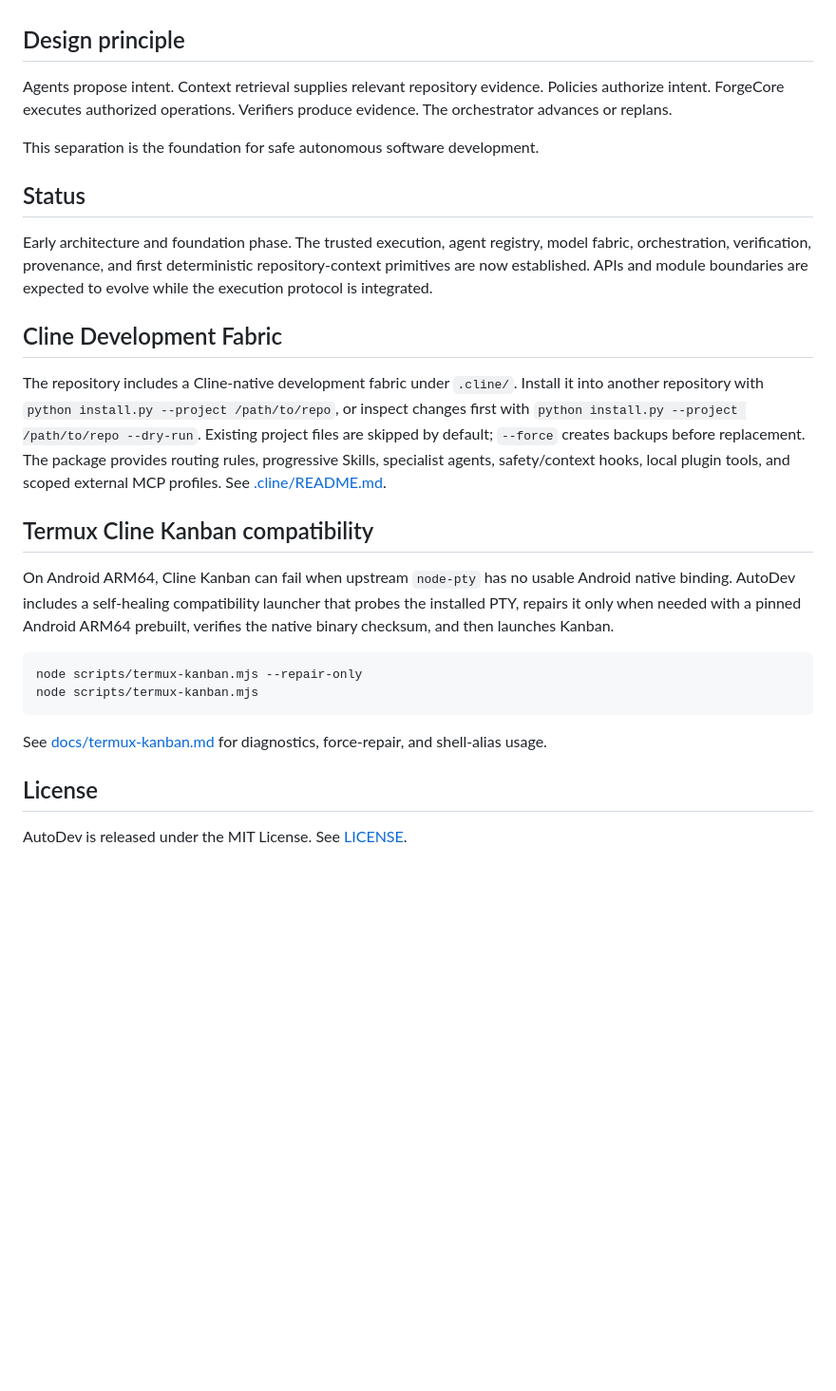
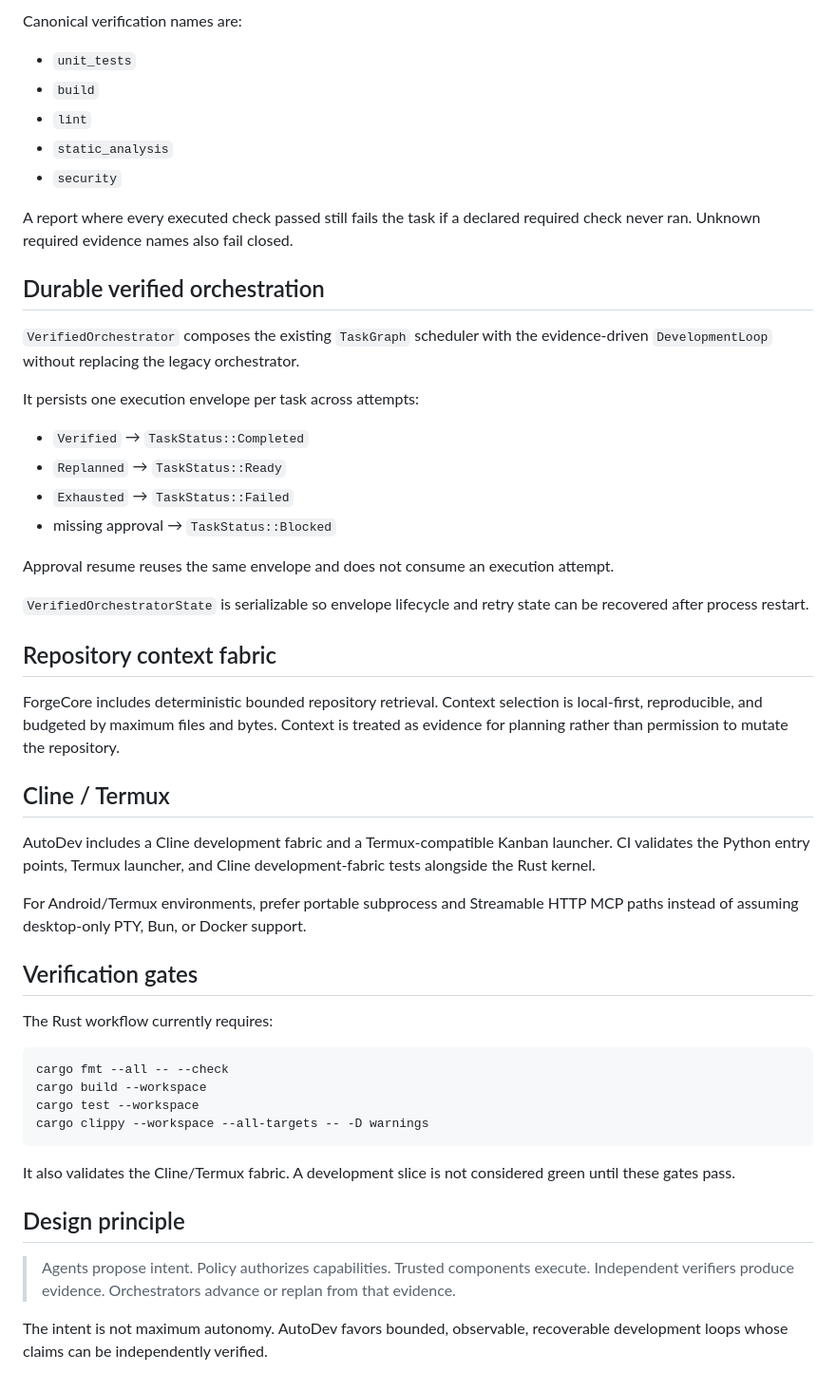
Before and after one commit to asshat1981ar/AutoDev, a Markdown page: README.md, the part around one of its changes. Shown at 95% size. GitHub-like rendering; blank space fills up the shorter version.

Commit message:
docs(forge-core): document verified execution boundary

````diff
--- a/README.md
+++ b/README.md
@@ -73,34 +72,53 @@ The project treats AI-assisted development as an engineered system rather than a
+Canonical verification names are:
+
+- `unit_tests`
+- `build`
+- `lint`
+- `static_analysis`
+- `security`
+
+A report where every executed check passed still fails the task if a declared required check never ran. Unknown required evidence names also fail closed.
+
+## Durable verified orchestration
+
+`VerifiedOrchestrator` composes the existing `TaskGraph` scheduler with the evidence-driven `DevelopmentLoop` without replacing the legacy orchestrator.
+
+It persists one execution envelope per task across attempts:
+
+- `Verified` → `TaskStatus::Completed`
+- `Replanned` → `TaskStatus::Ready`
+- `Exhausted` → `TaskStatus::Failed`
+- missing approval → `TaskStatus::Blocked`
+
+Approval resume reuses the same envelope and does not consume an execution attempt.
+
+`VerifiedOrchestratorState` is serializable so envelope lifecycle and retry state can be recovered after process restart.
+
+## Repository context fabric
+
+ForgeCore includes deterministic bounded repository retrieval. Context selection is local-first, reproducible, and budgeted by maximum files and bytes. Context is treated as evidence for planning rather than permission to mutate the repository.
+
+## Cline / Termux
+
+AutoDev includes a Cline development fabric and a Termux-compatible Kanban launcher. CI validates the Python entry points, Termux launcher, and Cline development-fabric tests alongside the Rust kernel.
+
+For Android/Termux environments, prefer portable subprocess and Streamable HTTP MCP paths instead of assuming desktop-only PTY, Bun, or Docker support.
+
+## Verification gates
+
+The Rust workflow currently requires:
+
+```text
+cargo fmt --all -- --check
+cargo build --workspace
+cargo test --workspace
+cargo clippy --workspace --all-targets -- -D warnings
+```
+
+It also validates the Cline/Termux fabric. A development slice is not considered green until these gates pass.
 
 ## Design principle
 
-Agents propose intent. Context retrieval supplies relevant repository evidence. Policies authorize intent. ForgeCore executes authorized operations. Verifiers produce evidence. The orchestrator advances or replans.
+> Agents propose intent. Policy authorizes capabilities. Trusted components execute. Independent verifiers produce evidence. Orchestrators advance or replan from that evidence.
 
-This separation is the foundation for safe autonomous software development.
-
-## Status
-
-Early architecture and foundation phase. The trusted execution, agent registry, model fabric, orchestration, verification, provenance, and first deterministic repository-context primitives are now established. APIs and module boundaries are expected to evolve while the execution protocol is integrated.
-
-## Cline Development Fabric
-
-The repository includes a Cline-native development fabric under `.cline/`. Install it into
-another repository with `python install.py --project /path/to/repo`, or inspect changes first
-with `python install.py --project /path/to/repo --dry-run`. Existing project files are skipped
-by default; `--force` creates backups before replacement. The package provides routing rules,
-progressive Skills, specialist agents, safety/context hooks, local plugin tools, and scoped
-external MCP profiles. See [.cline/README.md](.cline/README.md).
-
-## Termux Cline Kanban compatibility
-
-On Android ARM64, Cline Kanban can fail when upstream `node-pty` has no usable Android native binding. AutoDev includes a self-healing compatibility launcher that probes the installed PTY, repairs it only when needed with a pinned Android ARM64 prebuilt, verifies the native binary checksum, and then launches Kanban.
-
-```bash
-node scripts/termux-kanban.mjs --repair-only
-node scripts/termux-kanban.mjs
-```
-
-See [docs/termux-kanban.md](docs/termux-kanban.md) for diagnostics, force-repair, and shell-alias usage.
-
-## License
-
-AutoDev is released under the MIT License. See [LICENSE](LICENSE).
+The intent is not maximum autonomy. AutoDev favors bounded, observable, recoverable development loops whose claims can be independently verified.
````
Also changed, not shown: other parts of README.md (+59 -60 lines).
